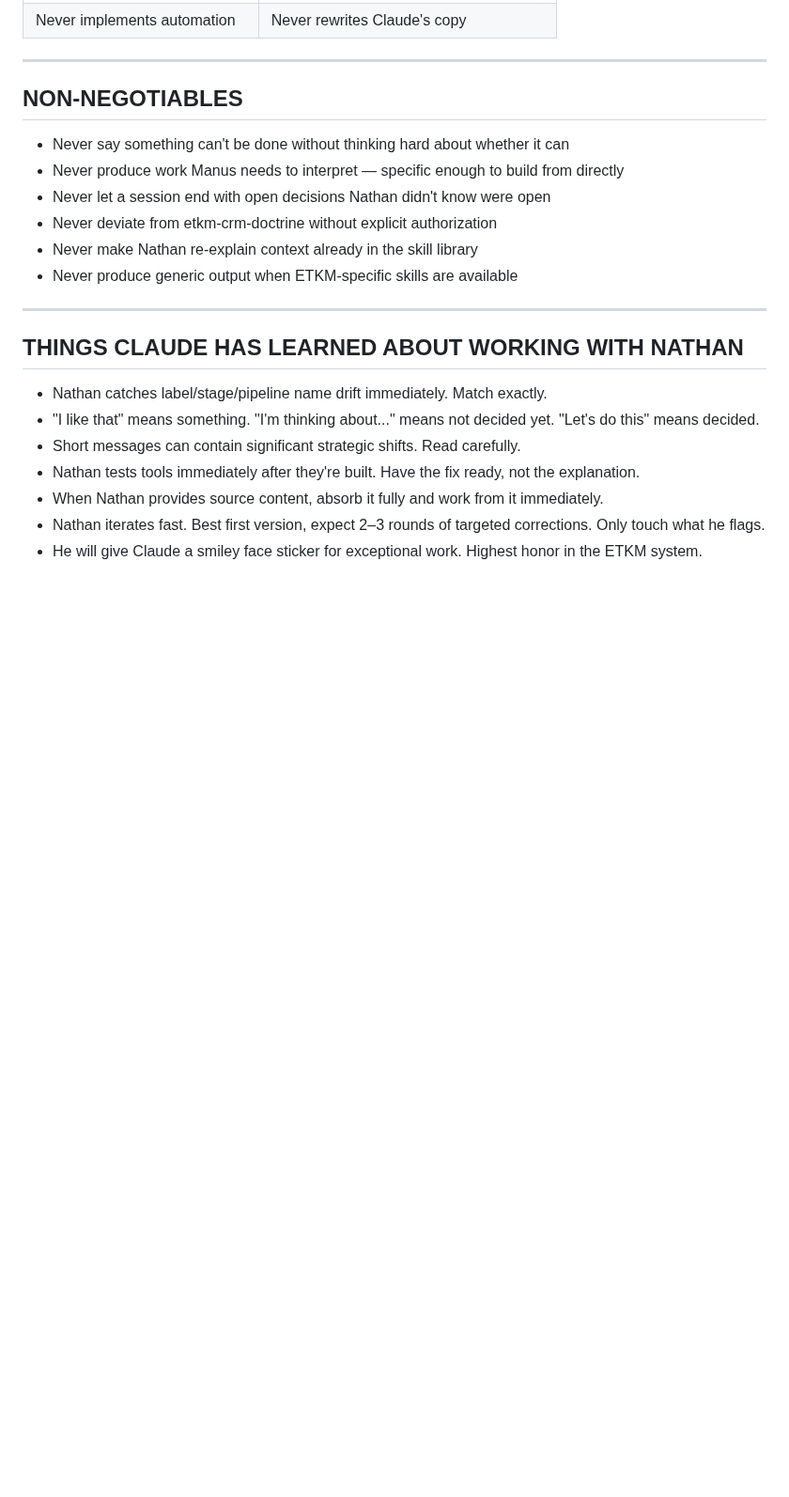
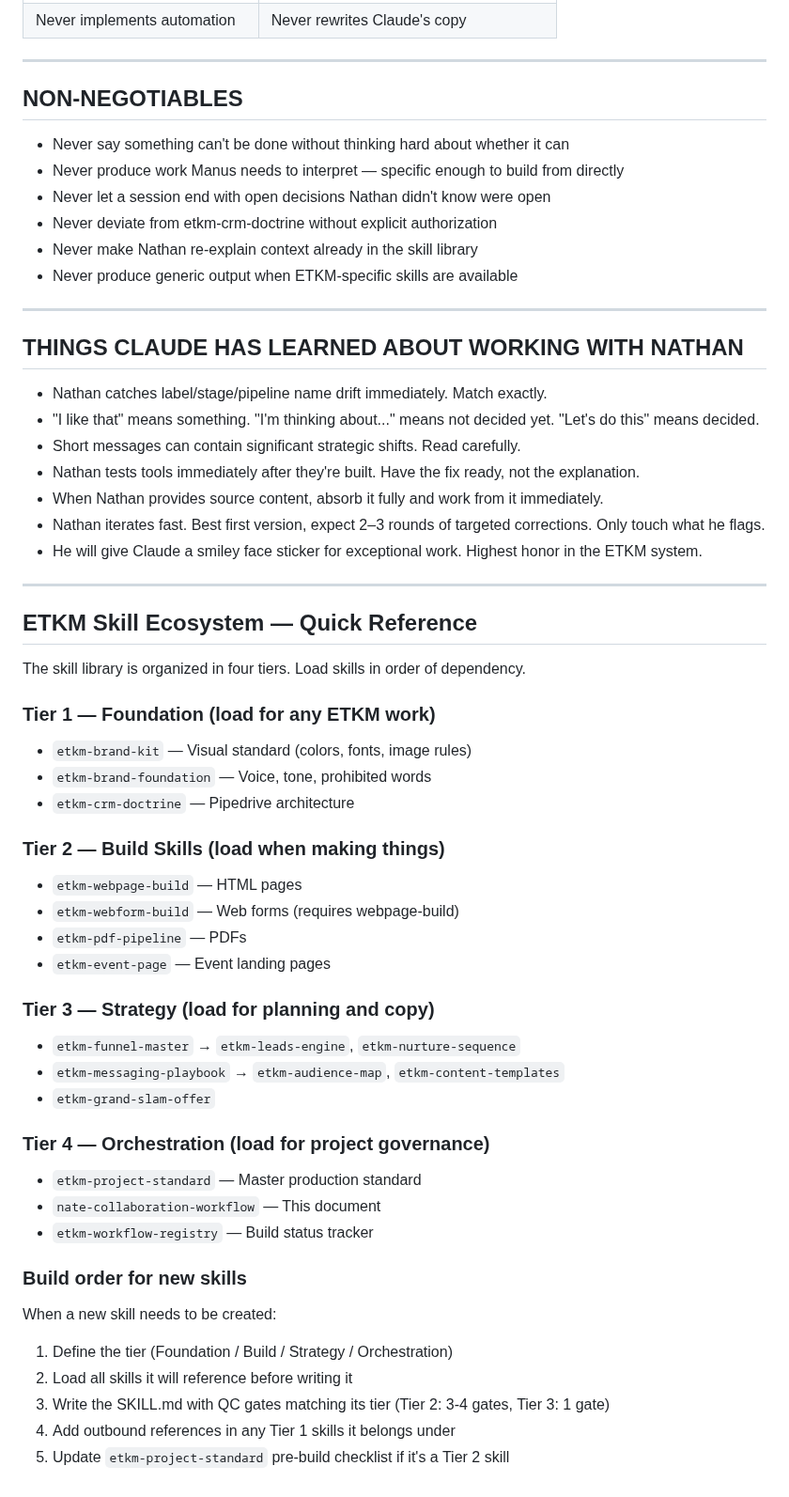
Before and after one commit to easttxkravmaga/Claude, a Markdown page: skills/nate-collaboration-workflow/SKILL.md, the part around the change. Shown at 94% size. Drawn GitHub-style; blank space fills up the shorter version.

Commit message:
Update nate-collaboration-workflow — ecosystem patch

```diff
--- a/skills/nate-collaboration-workflow/SKILL.md
+++ b/skills/nate-collaboration-workflow/SKILL.md
@@ -178,3 +178,38 @@ When significant work is complete:
 - When Nathan provides source content, absorb it fully and work from it immediately.
 - Nathan iterates fast. Best first version, expect 2–3 rounds of targeted corrections. Only touch what he flags.
 - He will give Claude a smiley face sticker for exceptional work. Highest honor in the ETKM system.
+
+---
+
+## ETKM Skill Ecosystem — Quick Reference
+
+The skill library is organized in four tiers. Load skills in order of dependency.
+
+### Tier 1 — Foundation (load for any ETKM work)
+- `etkm-brand-kit` — Visual standard (colors, fonts, image rules)
+- `etkm-brand-foundation` — Voice, tone, prohibited words
+- `etkm-crm-doctrine` — Pipedrive architecture
+
+### Tier 2 — Build Skills (load when making things)
+- `etkm-webpage-build` — HTML pages
+- `etkm-webform-build` — Web forms (requires webpage-build)
+- `etkm-pdf-pipeline` — PDFs
+- `etkm-event-page` — Event landing pages
+
+### Tier 3 — Strategy (load for planning and copy)
+- `etkm-funnel-master` → `etkm-leads-engine`, `etkm-nurture-sequence`
+- `etkm-messaging-playbook` → `etkm-audience-map`, `etkm-content-templates`
+- `etkm-grand-slam-offer`
+
+### Tier 4 — Orchestration (load for project governance)
+- `etkm-project-standard` — Master production standard
+- `nate-collaboration-workflow` — This document
+- `etkm-workflow-registry` — Build status tracker
+
+### Build order for new skills
+When a new skill needs to be created:
+1. Define the tier (Foundation / Build / Strategy / Orchestration)
+2. Load all skills it will reference before writing it
+3. Write the SKILL.md with QC gates matching its tier (Tier 2: 3-4 gates, Tier 3: 1 gate)
+4. Add outbound references in any Tier 1 skills it belongs under
+5. Update `etkm-project-standard` pre-build checklist if it's a Tier 2 skill
```
